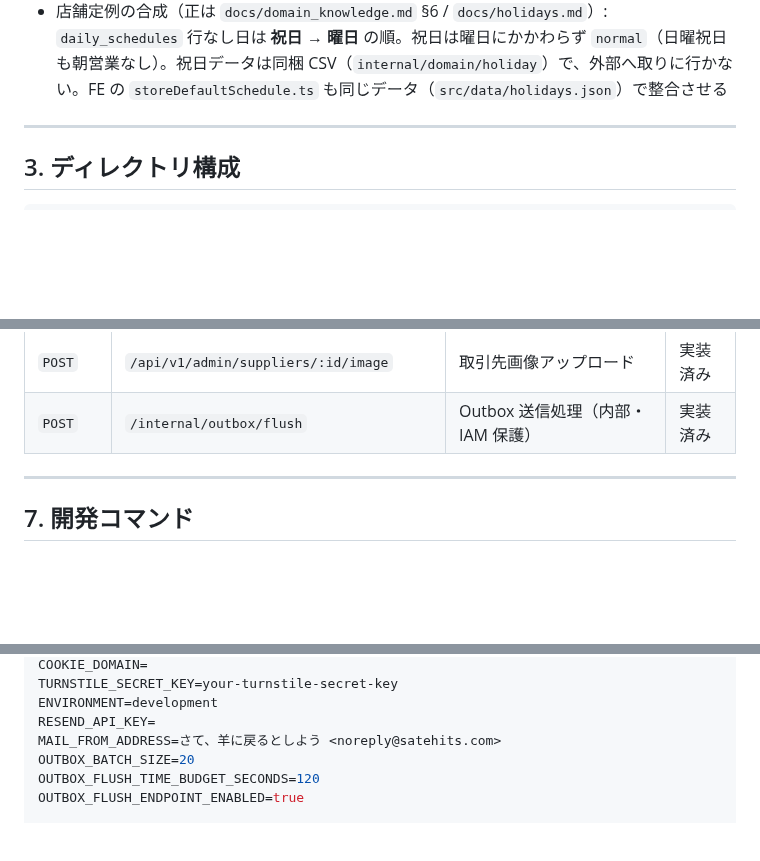
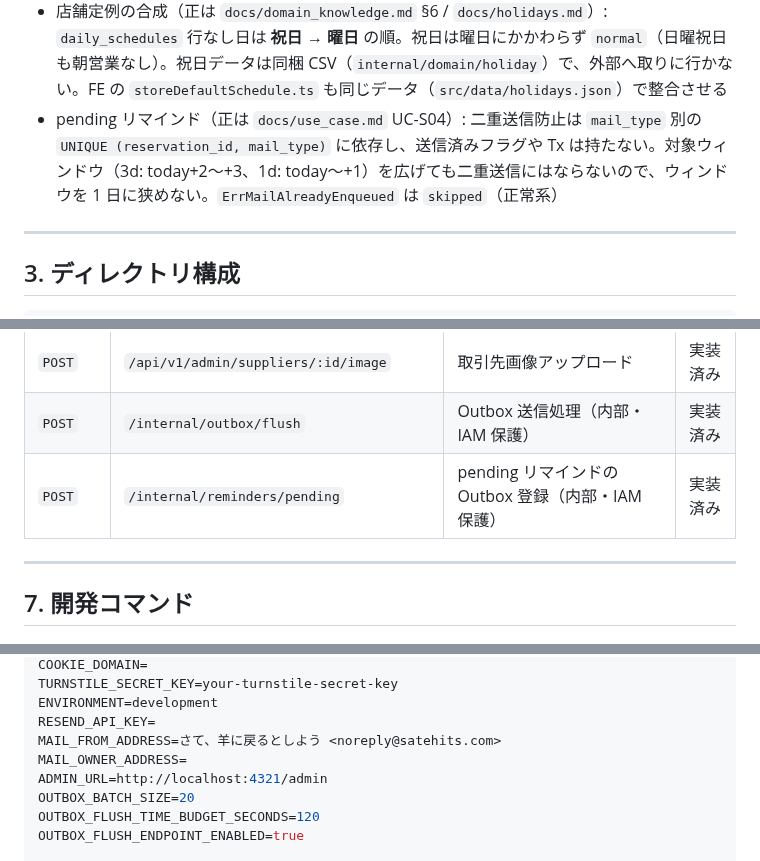
Before and after one commit to cergijame101007/satehits, a Markdown page: CLAUDE.md, 3 parts joined by grey strips. Rendered like a GitHub page; blank space fills up the shorter version.

Commit message:
docs: CLAUDE.md にリマインドエンドポイントと環境変数を追記

```diff
--- a/CLAUDE.md
+++ b/CLAUDE.md
@@ -59,6 +59,7 @@ Copilot 等の自動レビュー指摘は**仮説**とする。上表の docs
 - `schedule_type` とイベント欄（正は `docs/api_design.md` の表）: `normal` / `morning` / `closed` はイベント欄を送らない・保存前にクリア。`event` / `external_event` は名称必須・説明任意。`external_event` は capacity 0 固定・時刻 NULL。`special_menu` は任意（Copilot が「必須」と言っても docs 優先）
 - Outbox Dispatcher（正は ADR-014）: claim → 送信 → 記録は lease 方式で**独立コミット**。送信を DB Tx の中に戻さない。`attempt_count` は claim 時に +1（失敗回数ではない）。401/403 は `ReleaseClaim` でバッチ中断
 - 店舗定例の合成（正は `docs/domain_knowledge.md` §6 / `docs/holidays.md`）: `daily_schedules` 行なし日は **祝日 → 曜日** の順。祝日は曜日にかかわらず `normal`（日曜祝日も朝営業なし）。祝日データは同梱 CSV（`internal/domain/holiday`）で、外部へ取りに行かない。FE の `storeDefaultSchedule.ts` も同じデータ（`src/data/holidays.json`）で整合させる
+- pending リマインド（正は `docs/use_case.md` UC-S04）: 二重送信防止は `mail_type` 別の `UNIQUE (reservation_id, mail_type)` に依存し、送信済みフラグや Tx は持たない。対象ウィンドウ（3d: today+2〜+3、1d: today〜+1）を広げても二重送信にはならないので、ウィンドウを 1 日に狭めない。`ErrMailAlreadyEnqueued` は `skipped`（正常系）
 
 ---
 
@@ -280,6 +281,7 @@ Presentation  →  Application  →  Domain  ←  Infrastructure
 | `PUT` | `/api/v1/admin/suppliers/order` | 取引先並び順更新 | 実装済み |
 | `POST` | `/api/v1/admin/suppliers/:id/image` | 取引先画像アップロード | 実装済み |
 | `POST` | `/internal/outbox/flush` | Outbox 送信処理（内部・IAM 保護） | 実装済み |
+| `POST` | `/internal/reminders/pending` | pending リマインドの Outbox 登録（内部・IAM 保護） | 実装済み |
 
 ---
 
@@ -334,6 +336,8 @@ TURNSTILE_SECRET_KEY=your-turnstile-secret-key
 ENVIRONMENT=development
 RESEND_API_KEY=
 MAIL_FROM_ADDRESS=さて、羊に戻るとしよう <noreply@satehits.com>
+MAIL_OWNER_ADDRESS=
+ADMIN_URL=http://localhost:4321/admin
 OUTBOX_BATCH_SIZE=20
 OUTBOX_FLUSH_TIME_BUDGET_SECONDS=120
 OUTBOX_FLUSH_ENDPOINT_ENABLED=true
```
